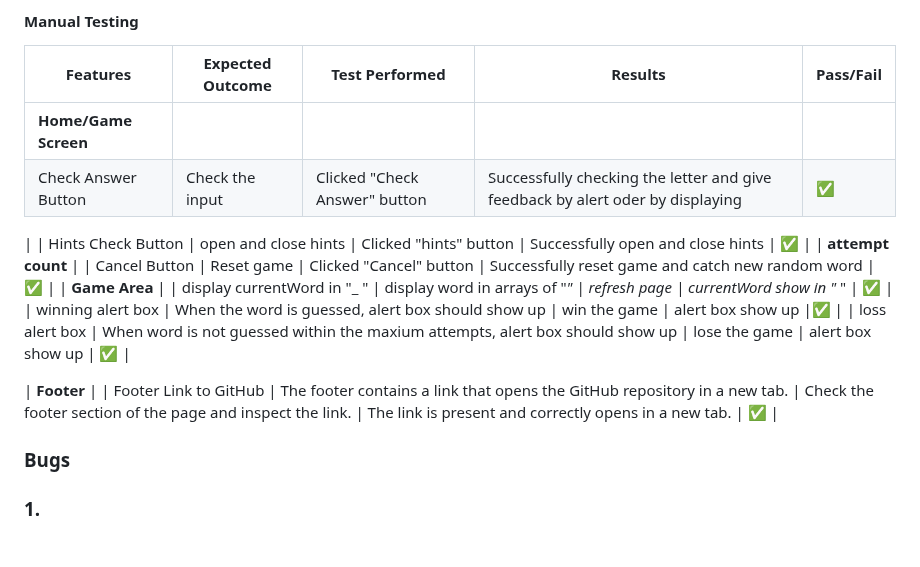
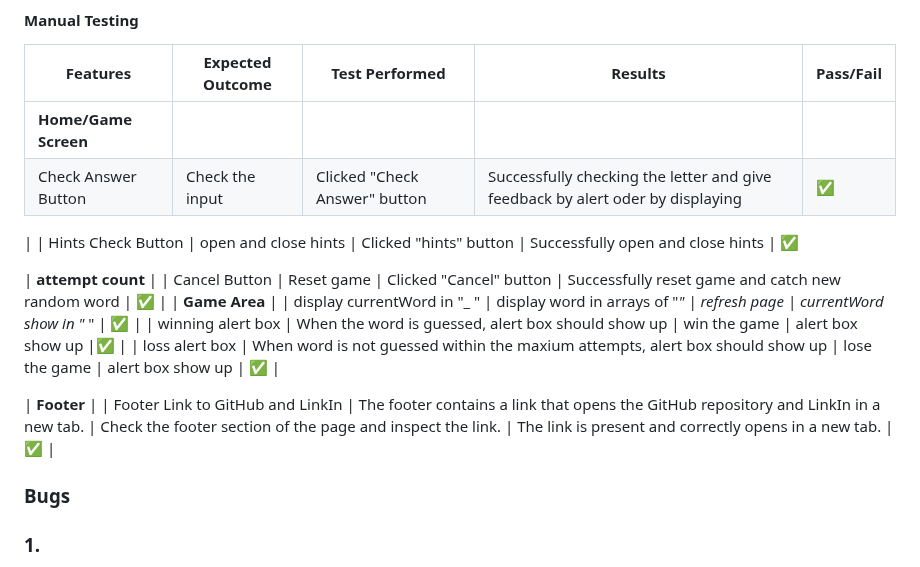
Before and after one commit to Tanja-Franke/BYHOR_CI_PP3, a Markdown page: README.md, the part around the change. Rendered like a GitHub page; blank space fills up the shorter version.

```diff
--- a/README.md
+++ b/README.md
@@ -257,7 +257,7 @@ The WAVE accessibility evaluation tool results can be found below.
 | Check Answer Button                | Check the input                                                | Clicked "Check Answer" button                                      | Successfully checking the letter and give feedback by alert oder by displaying                                                    |:white_check_mark:
 |
 | Hints Check Button               | open and close hints                                            | Clicked "hints" button                                     | Successfully open and close hints                                                  | :white_check_mark:
-    |
+
 | **attempt count**           |
 | Cancel Button               | Reset game                                                 | Clicked "Cancel" button                                     | Successfully reset game and catch new random word                                               | :white_check_mark:
       |
@@ -270,7 +270,7 @@ The WAVE accessibility evaluation tool results can be found below.
      |
 
 | **Footer**                 |
-| Footer Link to GitHub      | The footer contains a link that opens the GitHub repository in a new tab.   | Check the footer section of the page and inspect the link. | The link is present and correctly opens in a new tab.                                        | :white_check_mark:
+| Footer Link to GitHub and LinkIn     | The footer contains a link that opens the GitHub repository and LinkIn in a new tab.   | Check the footer section of the page and inspect the link. | The link is present and correctly opens in a new tab.                                        | :white_check_mark:
     |
 
 ### **Bugs**
```
